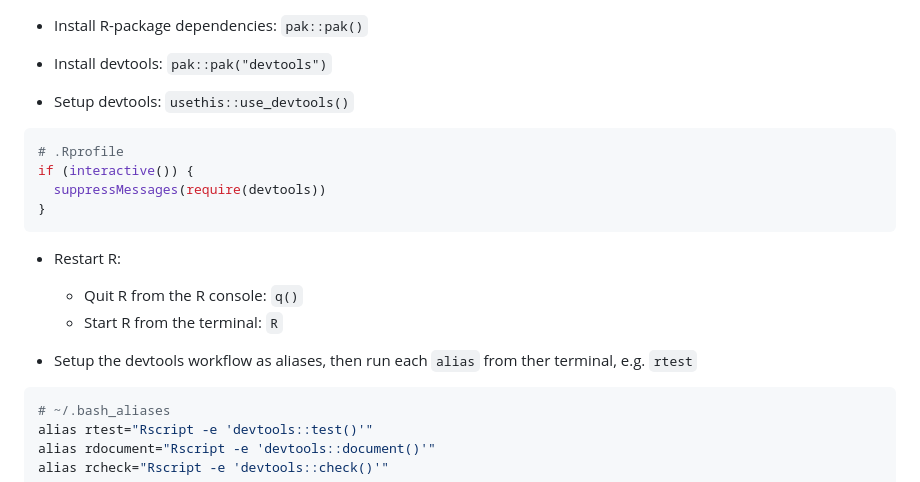
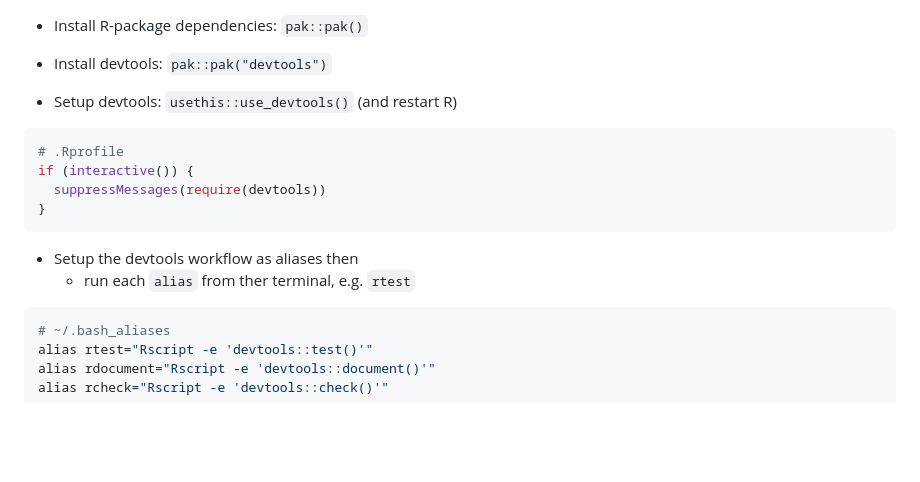
Before and after one commit to ixpantia/inc.rtests, a Markdown page: README.md, the part around the change. Rendered like a GitHub page; folded sections open; blank space fills up the shorter version.

````diff
--- a/README.md
+++ b/README.md
@@ -136,7 +136,7 @@ alias R="R --no-save --no-restore-data"
 
 * Install devtools: `pak::pak("devtools")`
 
-* Setup devtools: `usethis::use_devtools()`
+* Setup devtools: `usethis::use_devtools()` (and restart R)
 
 ```r
 # .Rprofile
@@ -145,11 +145,8 @@ if (interactive()) {
 }
 ```
 
-* Restart R:
-  * Quit R from the R console: `q()`
-  * Start R from the terminal: `R`
-
-* Setup the devtools workflow as aliases, then run each `alias` from ther terminal, e.g. `rtest`
+* Setup the devtools workflow as aliases then
+  * run each `alias` from ther terminal, e.g. `rtest`
 
 ```bash
 # ~/.bash_aliases
````
